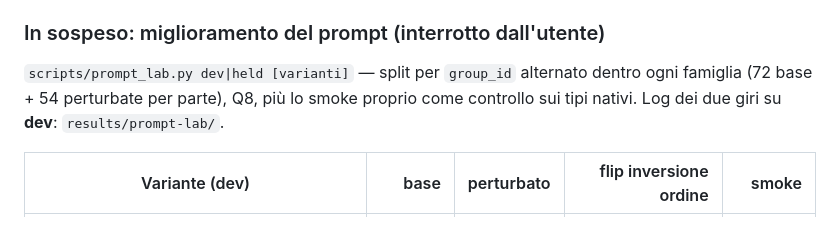
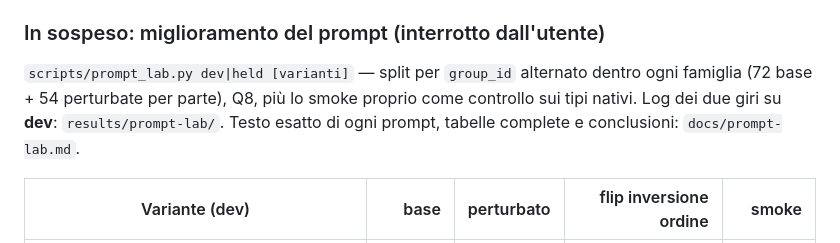
Before and after one commit to M3tth/rizzo-flow-vision, a Markdown page: CLAUDE.md, the part around the change. Rendered like a GitHub page.

```diff
--- a/CLAUDE.md
+++ b/CLAUDE.md
@@ -156,7 +156,8 @@ lungo shared 2.8× direct) e limiti osservati: `results/README.md`.
 
 `scripts/prompt_lab.py dev|held [varianti]` — split per `group_id` alternato dentro ogni famiglia
 (72 base + 54 perturbate per parte), Q8, più lo smoke proprio come controllo sui tipi nativi.
-Log dei due giri su **dev**: `results/prompt-lab/`.
+Log dei due giri su **dev**: `results/prompt-lab/`. Testo esatto di ogni prompt, tabelle complete e
+conclusioni: `docs/prompt-lab.md`.
 
 | Variante (dev) | base | perturbato | flip inversione ordine | smoke |
 | --- | ---: | ---: | ---: | ---: |
```
Also changed, not shown: README.md (+1 -0 lines), docs/prompt-lab.md (added, +206 -0 lines).
